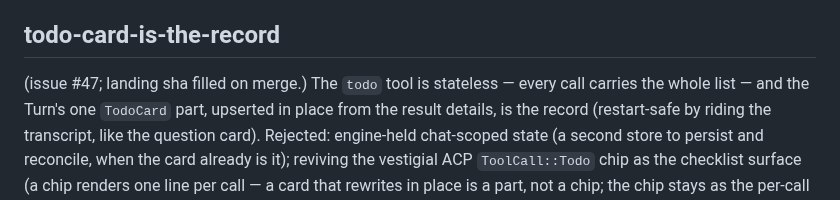
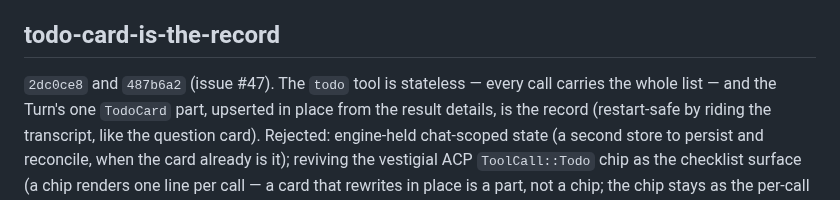
Before and after one commit to Onion-L/holt, a Markdown page: docs/DECISION.md, the part around the change. Rendered like a GitHub page.

Commit message:
docs: fill the todo decision's landing shas

```diff
--- a/docs/DECISION.md
+++ b/docs/DECISION.md
@@ -400,7 +400,7 @@ Matches browser behavior: break after the solidus, never before it.
 
 ## todo-card-is-the-record
 
-(issue #47; landing sha filled on merge.) The `todo` tool is stateless —
+`2dc0ce8` and `487b6a2` (issue #47). The `todo` tool is stateless —
 every call carries the whole list — and the Turn's one `TodoCard` part,
 upserted in place from the result details, is the record (restart-safe by
 riding the transcript, like the question card). Rejected: engine-held
```
